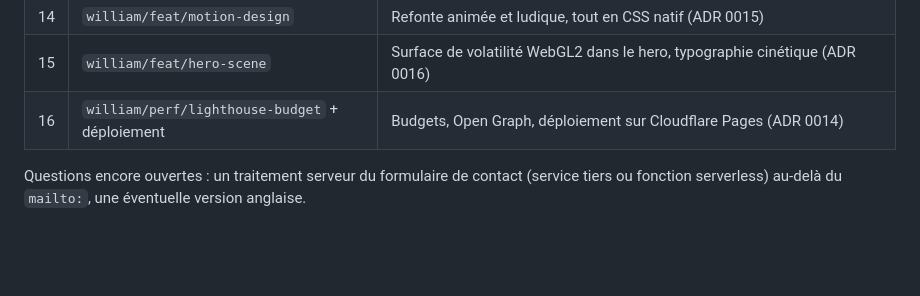
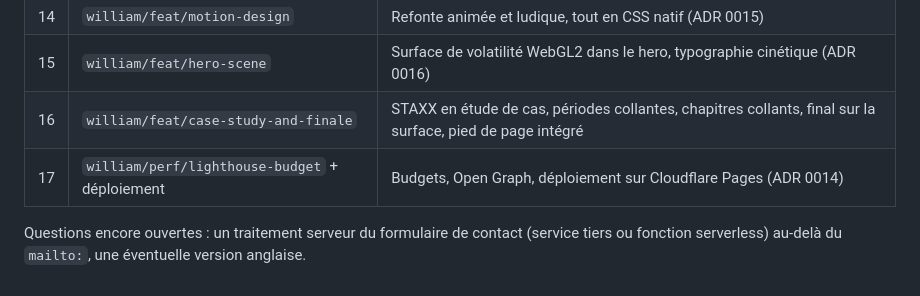
Before and after one commit to William-Stoops/Portfolio, a Markdown page: CLAUDE.md, the part around the change. GitHub-like rendering; blank space fills up the shorter version.

```diff
--- a/CLAUDE.md
+++ b/CLAUDE.md
@@ -223,7 +223,8 @@ pnpm verify         # tout ce qui précède, identique à la CI
 | 13  | `william/feat/video-lightbox`                  | Vidéo du pitch en plein écran, jetons de couleur résolus par élément                                                |
 | 14  | `william/feat/motion-design`                   | Refonte animée et ludique, tout en CSS natif (ADR 0015)                                                             |
 | 15  | `william/feat/hero-scene`                      | Surface de volatilité WebGL2 dans le hero, typographie cinétique (ADR 0016)                                         |
-| 16  | `william/perf/lighthouse-budget` + déploiement | Budgets, Open Graph, déploiement sur Cloudflare Pages (ADR 0014)                                                    |
+| 16  | `william/feat/case-study-and-finale`           | STAXX en étude de cas, périodes collantes, chapitres collants, final sur la surface, pied de page intégré           |
+| 17  | `william/perf/lighthouse-budget` + déploiement | Budgets, Open Graph, déploiement sur Cloudflare Pages (ADR 0014)                                                    |
 
 Questions encore ouvertes : un traitement serveur du formulaire de contact (service
 tiers ou fonction serverless) au-delà du `mailto:`, une éventuelle version anglaise.
```
Also changed, not shown: 1 other file.
